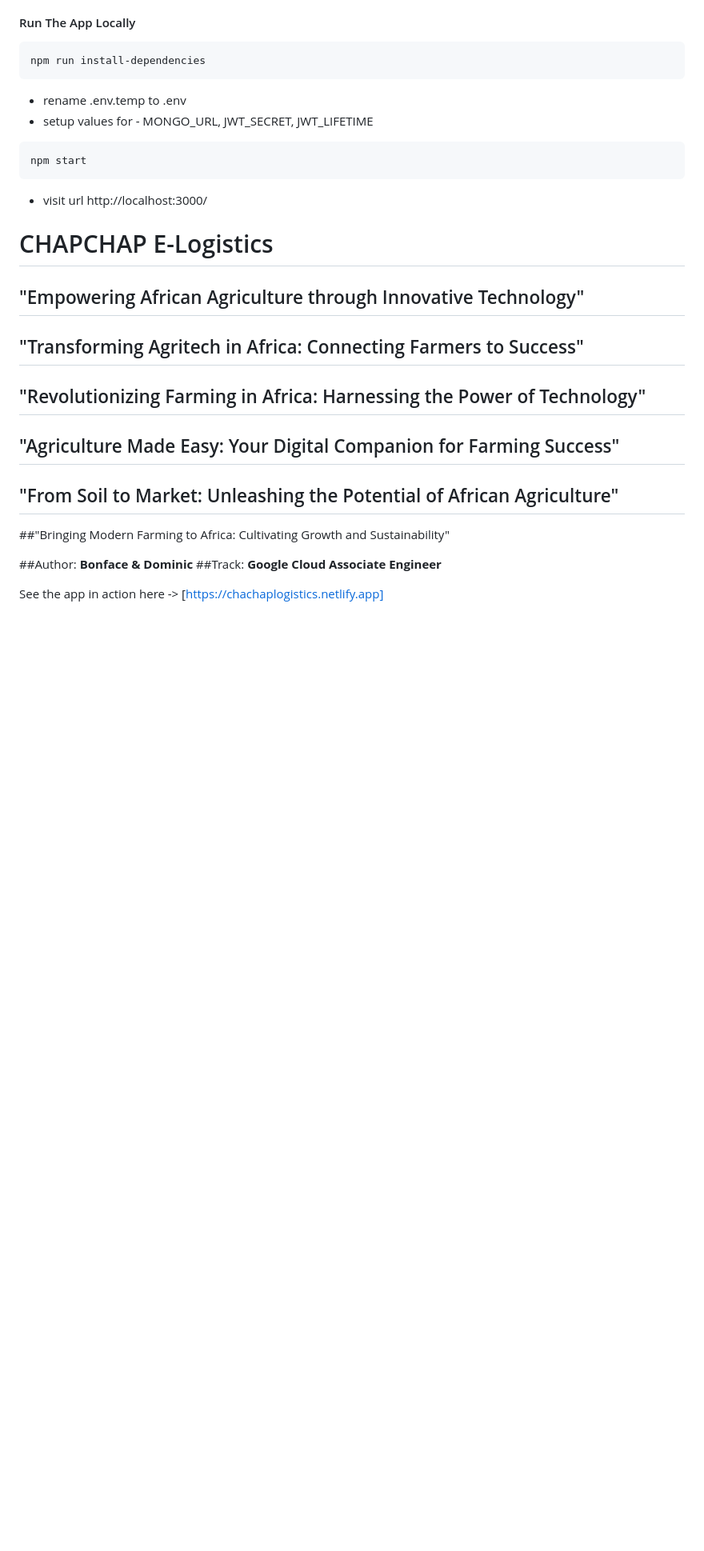
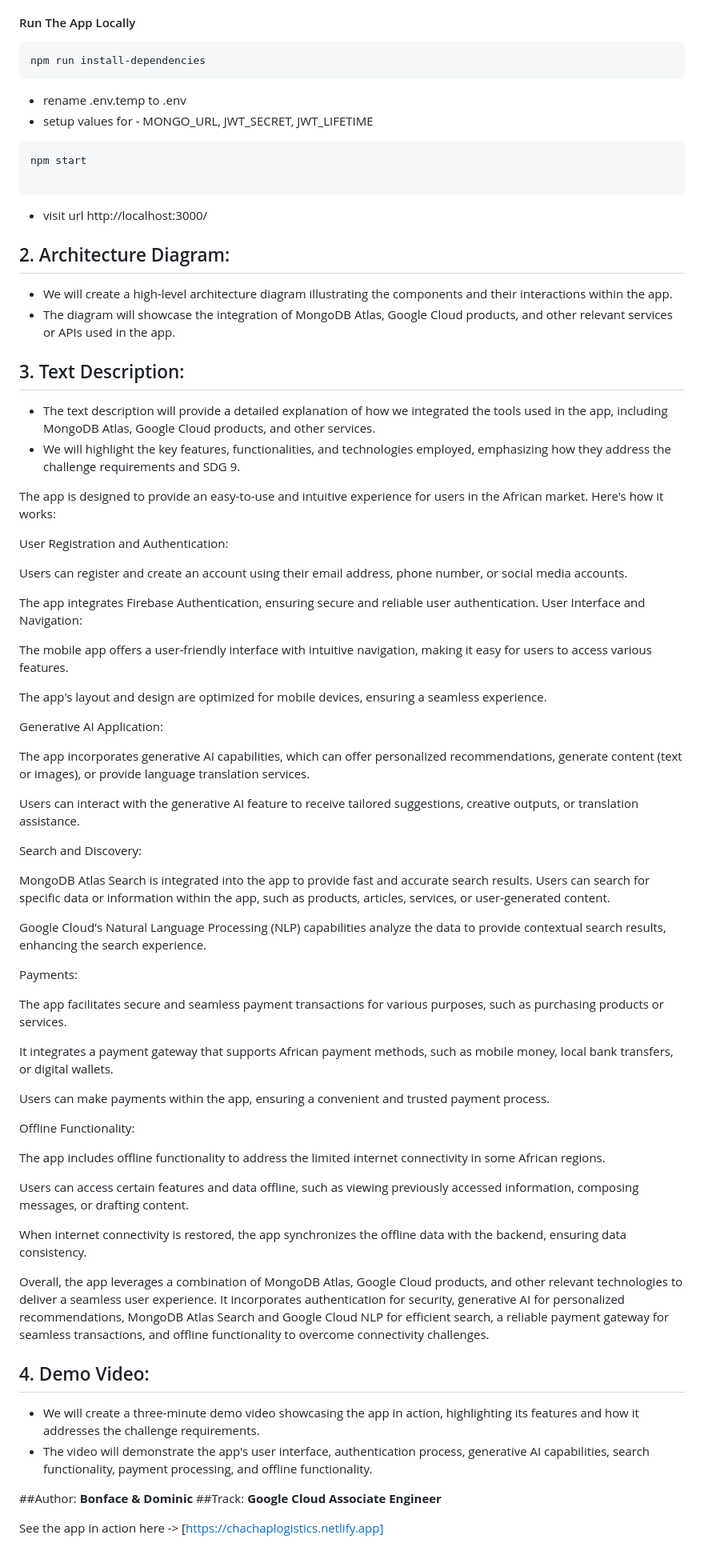
Before and after one commit to Domminique/chapchap_api_v1, a Markdown page: README.MD, the part around the change printed below. Shown: that part at 80% size. Drawn GitHub-style; blank space fills up the shorter version.

Commit message:
Description

````diff
--- a/README.MD
+++ b/README.MD
@@ -49,32 +29,75 @@ npm run install-dependencies
 
 ```sh
 npm start
+
 ```
 
 - visit url http://localhost:3000/
 
 
+## 2. Architecture Diagram:
+   - We will create a high-level architecture diagram illustrating the components and their interactions within the app.
+   - The diagram will showcase the integration of MongoDB Atlas, Google Cloud products, and other relevant services or APIs used in the app.
 
 
 
 
 
+## 3. Text Description:
+   - The text description will provide a detailed explanation of how we integrated the tools used in the app, including MongoDB Atlas, Google Cloud products, and other services.
+   - We will highlight the key features, functionalities, and technologies employed, emphasizing how they address the challenge requirements and SDG 9.
 
 
+   The app is designed to provide an easy-to-use and intuitive experience for users in the African market. Here's how it works:
 
-# CHAPCHAP E-Logistics
+User Registration and Authentication:
 
-## "Empowering African Agriculture through Innovative Technology"
+Users can register and create an account using their email address, phone number, or social media accounts.
 
-## "Transforming Agritech in Africa: Connecting Farmers to Success"
+The app integrates Firebase Authentication, ensuring secure and reliable user authentication.
+User Interface and Navigation:
 
-## "Revolutionizing Farming in Africa: Harnessing the Power of Technology"
+The mobile app offers a user-friendly interface with intuitive navigation, making it easy for users to access various features.
 
-## "Agriculture Made Easy: Your Digital Companion for Farming Success"
+The app's layout and design are optimized for mobile devices, ensuring a seamless experience.
 
-## "From Soil to Market: Unleashing the Potential of African Agriculture"
+Generative AI Application:
 
-##"Bringing Modern Farming to Africa: Cultivating Growth and Sustainability"
+The app incorporates generative AI capabilities, which can offer personalized recommendations, generate content (text or images), or provide language translation services.
+
+Users can interact with the generative AI feature to receive tailored suggestions, creative outputs, or translation assistance.
+
+
+Search and Discovery:
+
+MongoDB Atlas Search is integrated into the app to provide fast and accurate search results.
+Users can search for specific data or information within the app, such as products, articles, services, or user-generated content.
+
+Google Cloud's Natural Language Processing (NLP) capabilities analyze the data to provide contextual search results, enhancing the search experience.
+
+Payments:
+
+The app facilitates secure and seamless payment transactions for various purposes, such as purchasing products or services.
+
+It integrates a payment gateway that supports African payment methods, such as mobile money, local bank transfers, or digital wallets.
+
+Users can make payments within the app, ensuring a convenient and trusted payment process.
+
+Offline Functionality:
+
+The app includes offline functionality to address the limited internet connectivity in some African regions.
+
+Users can access certain features and data offline, such as viewing previously accessed information, composing messages, or drafting content.
+
+When internet connectivity is restored, the app synchronizes the offline data with the backend, ensuring data consistency.
+
+Overall, the app leverages a combination of MongoDB Atlas, Google Cloud products, and other relevant technologies to deliver a seamless user experience. It incorporates authentication for security, generative AI for personalized recommendations, MongoDB Atlas Search and Google Cloud NLP for efficient search, a reliable payment gateway for seamless transactions, and offline functionality to overcome connectivity challenges.
+
+## 4. Demo Video:
+   - We will create a three-minute demo video showcasing the app in action, highlighting its features and how it addresses the challenge requirements.
+   - The video will demonstrate the app's user interface, authentication process, generative AI capabilities, search functionality, payment processing, and offline functionality.
+
+
 
 
 ##Author: **Bonface & Dominic** ##Track: **Google Cloud Associate Engineer**
````
Also changed, not shown: other parts of README.MD (+53 -25 lines).
